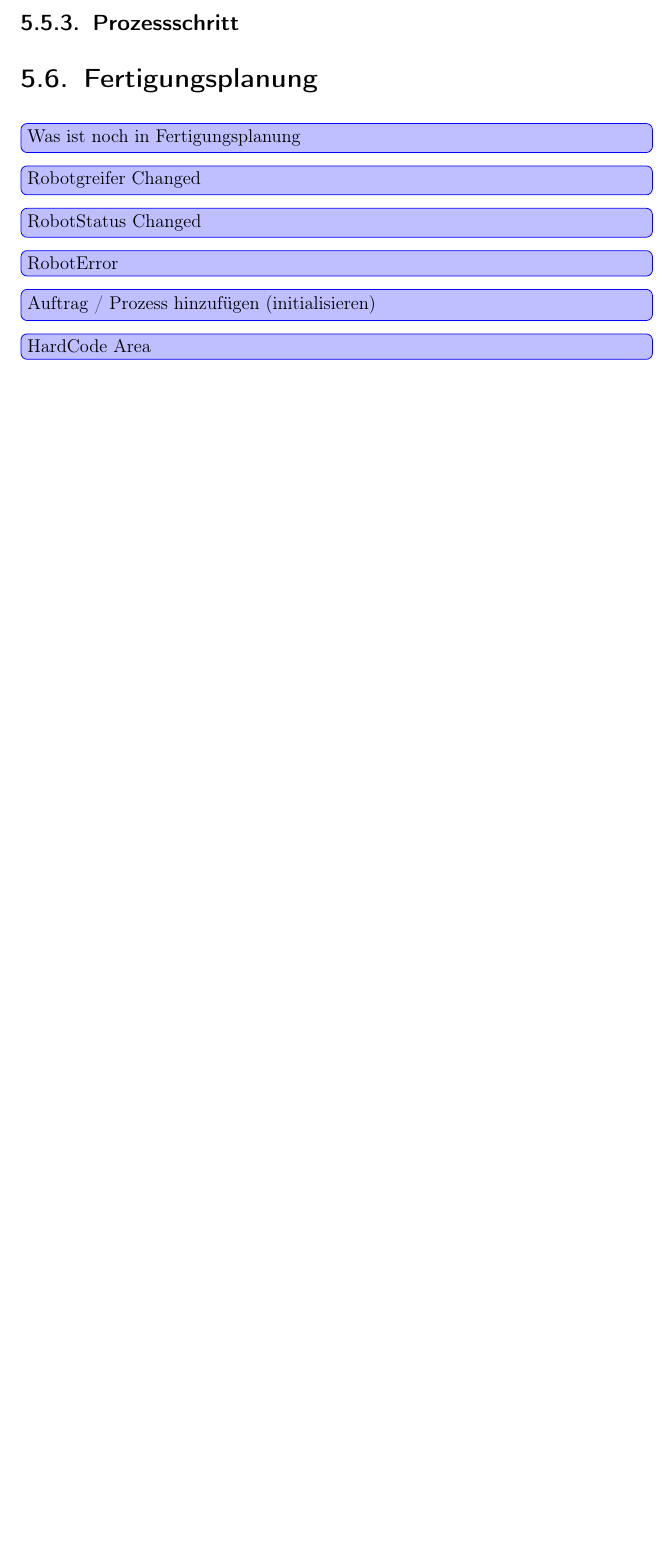
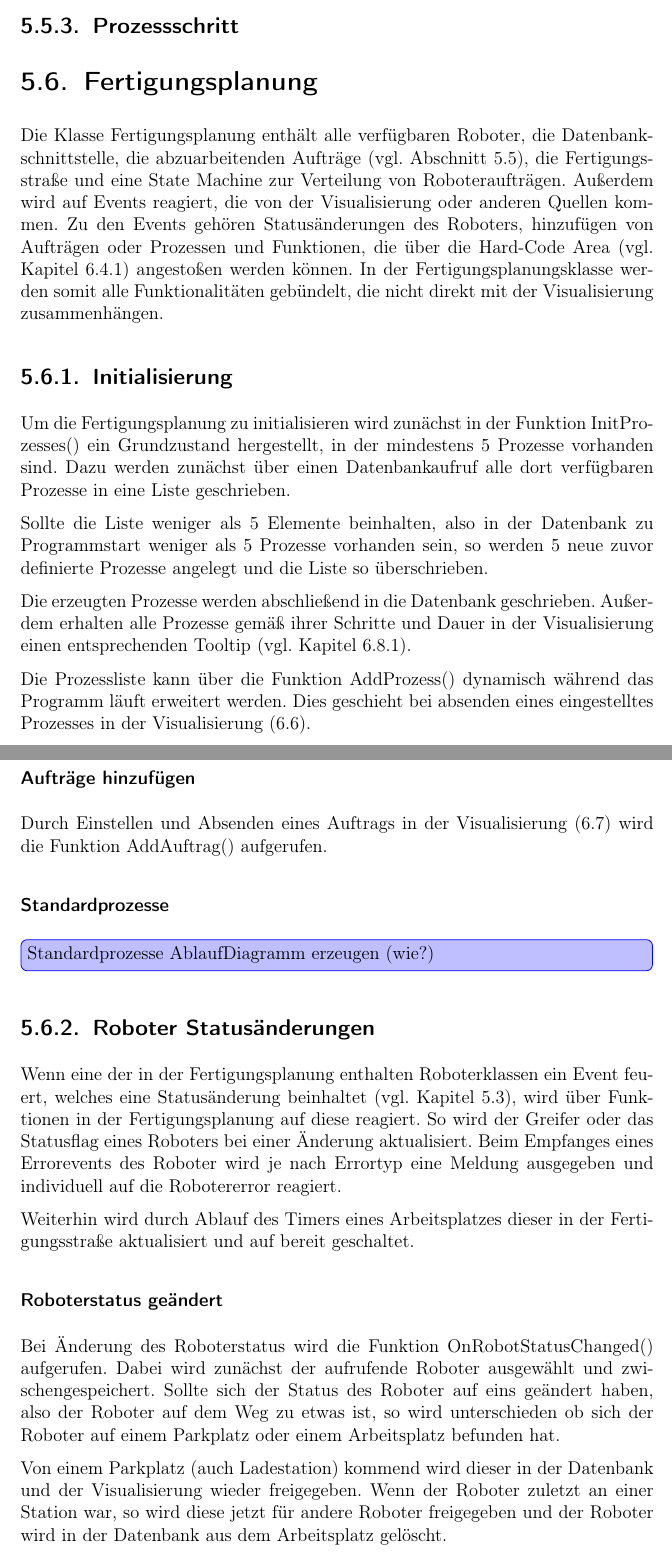
Before and after one commit to Mauchel1/VPJ, a LaTeX thesis (Latex/VPJ.tex, which reads Latex/chapters/Implementierung.tex): part of page 12 of 31 before the commit and two parts of pages 12 and 13 of 33 after it, the two joined at a grey line, cut so that both start at the same text, the shorter picture padded with empty space. Compiled offline with pdfLaTeX.

Commit message:
Fertigungsklasse dokumentiert

```diff
--- a/Latex/chapters/Implementierung.tex
+++ b/Latex/chapters/Implementierung.tex
@@ -35,9 +35,36 @@ Implementierung
 
 \section{Fertigungsplanung}
 
-\inlinetodo{Was ist noch in Fertigungsplanung}
-\inlinetodo{Robotgreifer Changed}
-\inlinetodo{RobotStatus Changed}
-\inlinetodo{RobotError}
-\inlinetodo{Auftrag / Prozess hinzufügen (initialisieren)}
-\inlinetodo{HardCode Area}
+Die Klasse Fertigungsplanung enthält alle verfügbaren Roboter, die Datenbankschnittstelle, die abzuarbeitenden Aufträge (vgl. Abschnitt \ref{sec:AuftragProzessSchritt}), die Fertigungsstraße und eine State Machine zur Verteilung von Roboteraufträgen. Außerdem wird auf Events reagiert, die von der Visualisierung oder anderen Quellen kommen. Zu den Events gehören Statusänderungen des Roboters, hinzufügen von Aufträgen oder Prozessen und Funktionen, die über die Hard-Code Area (vgl. Kapitel \ref{sec:HardCode}) angestoßen werden können.
+In der Fertigungsplanungsklasse werden somit alle Funktionalitäten gebündelt, die nicht direkt mit der Visualisierung zusammenhängen.
+
+\subsection{Initialisierung}
+
+Um die Fertigungsplanung zu initialisieren wird zunächst in der Funktion InitProzesses() ein Grundzustand hergestellt, in der mindestens 5 Prozesse vorhanden sind. Dazu werden zunächst über einen Datenbankaufruf alle dort verfügbaren Prozesse in eine Liste geschrieben.
+
+Sollte die Liste weniger als 5 Elemente beinhalten, also in der Datenbank zu Programmstart weniger als 5 Prozesse vorhanden sein, so werden 5 neue zuvor definierte Prozesse angelegt und die Liste so überschrieben.
+
+Die erzeugten Prozesse werden abschließend in die Datenbank geschrieben. Außerdem erhalten alle Prozesse gemäß ihrer Schritte und Dauer in der Visualisierung einen entsprechenden Tooltip (vgl. Kapitel \ref{sec:tooltips}).
+
+Die Prozessliste kann über die Funktion AddProzess() dynamisch während das Programm läuft erweitert werden. Dies geschieht bei absenden eines eingestelltes Prozesses in der Visualisierung (\ref{sec:Prozesseingabe}).
+
+\subsubsection{Aufträge hinzufügen}
+
+Durch Einstellen und Absenden eines Auftrags in der Visualisierung (\ref{sec:Auftragseingabe}) wird die Funktion AddAuftrag() aufgerufen.
+
+\subsubsection{Standardprozesse}
+\inlinetodo{Standardprozesse AblaufDiagramm erzeugen (wie?)}
+
+
+\subsection{Roboter Statusänderungen}
+
+Wenn eine der in der Fertigungsplanung enthalten Roboterklassen ein Event feuert, welches eine Statusänderung beinhaltet (vgl. Kapitel \ref{sec:UdpHandler}), wird über Funktionen in der Fertigungsplanung auf diese reagiert. So wird der Greifer oder das Statusflag eines Roboters bei einer Änderung aktualisiert. Beim Empfanges eines Errorevents des Roboter wird je nach Errortyp eine Meldung ausgegeben und individuell auf die Robotererror reagiert.
+
+Weiterhin wird durch Ablauf des Timers eines Arbeitsplatzes dieser in der Fertigungsstraße aktualisiert und auf bereit geschaltet.
+
+
+\subsubsection{Roboterstatus geändert}
+
+Bei Änderung des Roboterstatus wird die Funktion OnRobotStatusChanged() aufgerufen. Dabei wird zunächst der aufrufende Roboter ausgewählt und zwischengespeichert. Sollte sich der Status des Roboter auf eins geändert haben, also der Roboter auf dem Weg zu etwas ist, so wird unterschieden ob sich der Roboter auf einem Parkplatz oder einem Arbeitsplatz befunden hat.
+
+Von einem Parkplatz (auch Ladestation) kommend wird dieser in der Datenbank und der Visualisierung wieder freigegeben. Wenn der Roboter zuletzt an einer Station war, so wird diese jetzt für andere Roboter freigegeben und der Roboter wird in der Datenbank aus dem Arbeitsplatz gelöscht.
```
Also changed, not shown: Latex/chapters/Schnittstellen.tex (+7 -0 lines), Latex/chapters/Visualisierung.tex (+8 -1 lines), Latex/chapters/Implementierung.tex (30 more changed lines).
